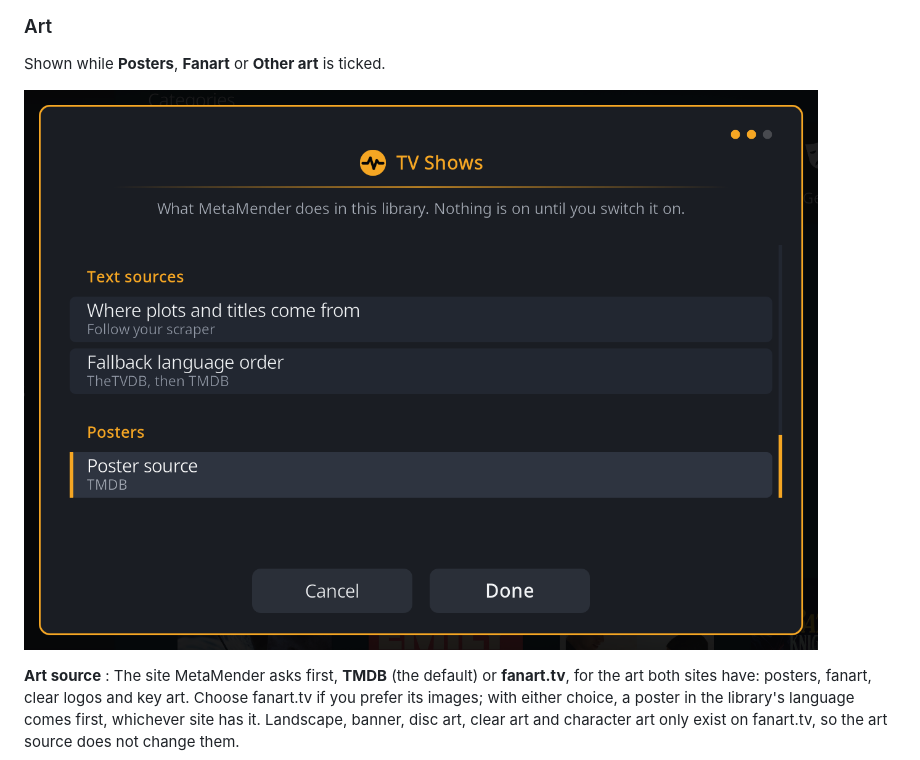
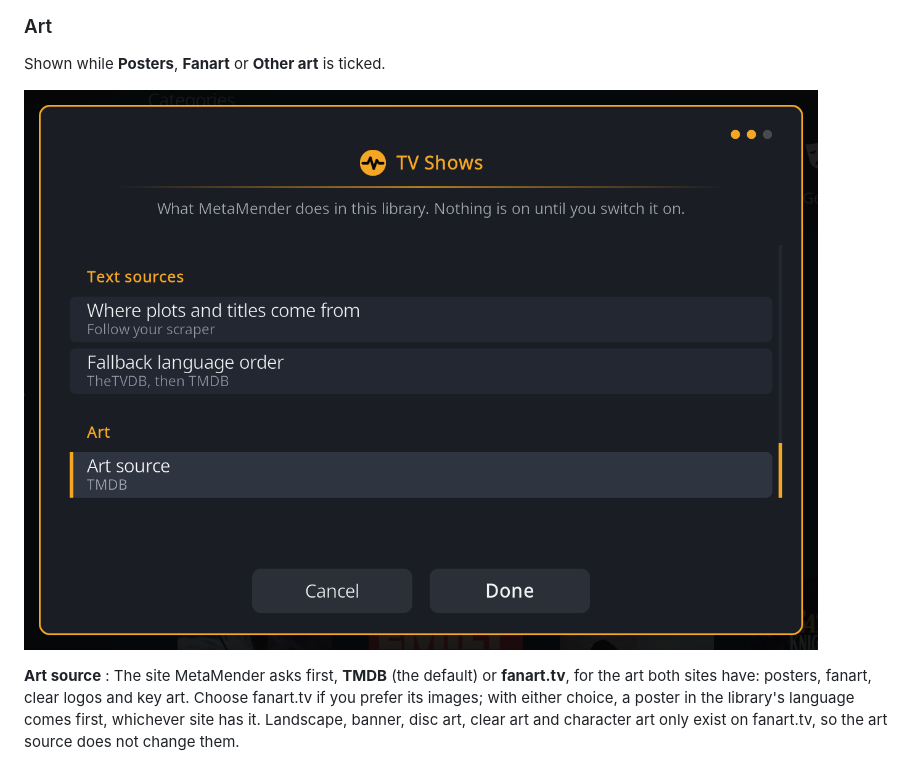
Before and after one commit to Rouzax/script.metamender, a Markdown page: docs/libraries.md, the part around the change. Rendered like a GitHub page; pictures changed too: docs/screenshots/setup/setup-library-page-art.png (added), docs/screenshots/setup/setup-library-page-posters.png (deleted).

```diff
--- a/docs/libraries.md
+++ b/docs/libraries.md
@@ -198,7 +198,7 @@ setting uses.
 
 Shown while **Posters**, **Fanart** or **Other art** is ticked.
 
-![The Art group on the page of the TV Shows library](screenshots/setup/setup-library-page-posters.png)
+![The Art group on the page of the TV Shows library](screenshots/setup/setup-library-page-art.png)
 
 **Art source**
 :   The site MetaMender asks first, **TMDB** (the default) or
```
Also changed, not shown: docs/details.md (+2 -0 lines), docs/screenshots/details/details-movie-set.png (added), 1 other file.
